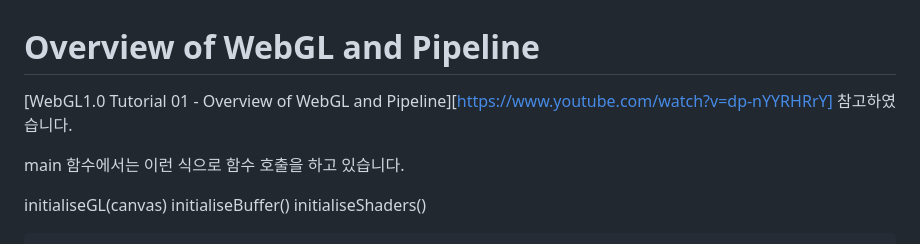
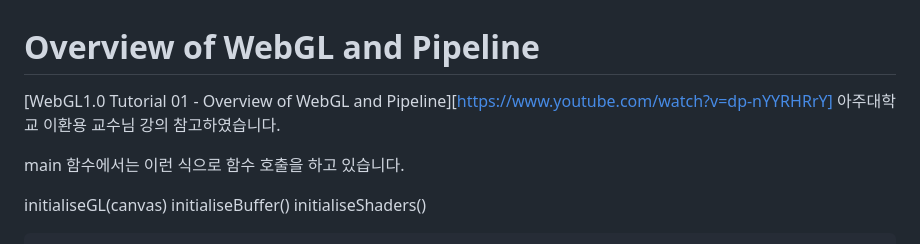
Before and after one commit to Gaic4o/WebGL_concept, a Markdown page: 01. WebGL and Pipeline.md, the part around the change. Drawn GitHub-style.

```diff
--- a/01. WebGL and Pipeline.md
+++ b/01. WebGL and Pipeline.md
@@ -1,6 +1,6 @@
 # Overview of WebGL and Pipeline
 
-[WebGL1.0 Tutorial 01 - Overview of WebGL and Pipeline][https://www.youtube.com/watch?v=dp-nYYRHRrY] 참고하였습니다.
+[WebGL1.0 Tutorial 01 - Overview of WebGL and Pipeline][https://www.youtube.com/watch?v=dp-nYYRHRrY] 아주대학교 이환용 교수님 강의 참고하였습니다.
 
 main 함수에서는 이런 식으로 함수 호출을 하고 있습니다.
 
```
Also changed, not shown: 02. Buffer, View, Buffer Object.md (+5 -1 lines), 03. Attributes and Uniforms.md (+11 -0 lines), 04. Primitive Assembly.md (added, +88 -0 lines), image/02/01.png (added), image/02/02.png (added), image/03/1.png (added), image/03/2.png (added), image/03/3.png (added), image/04/1.png (added).
